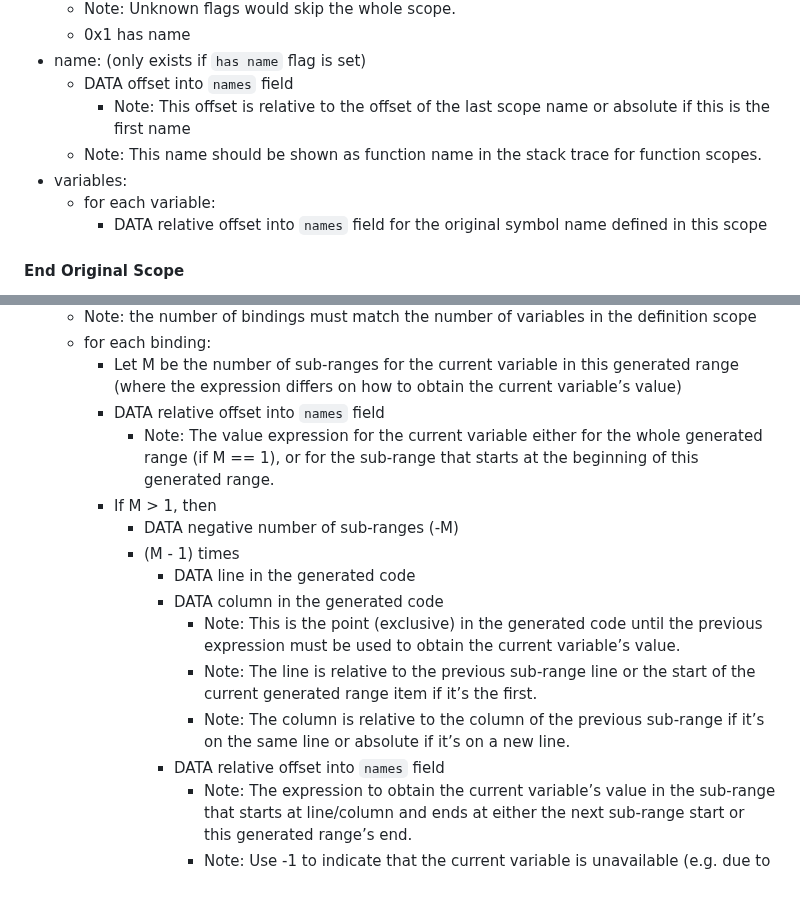
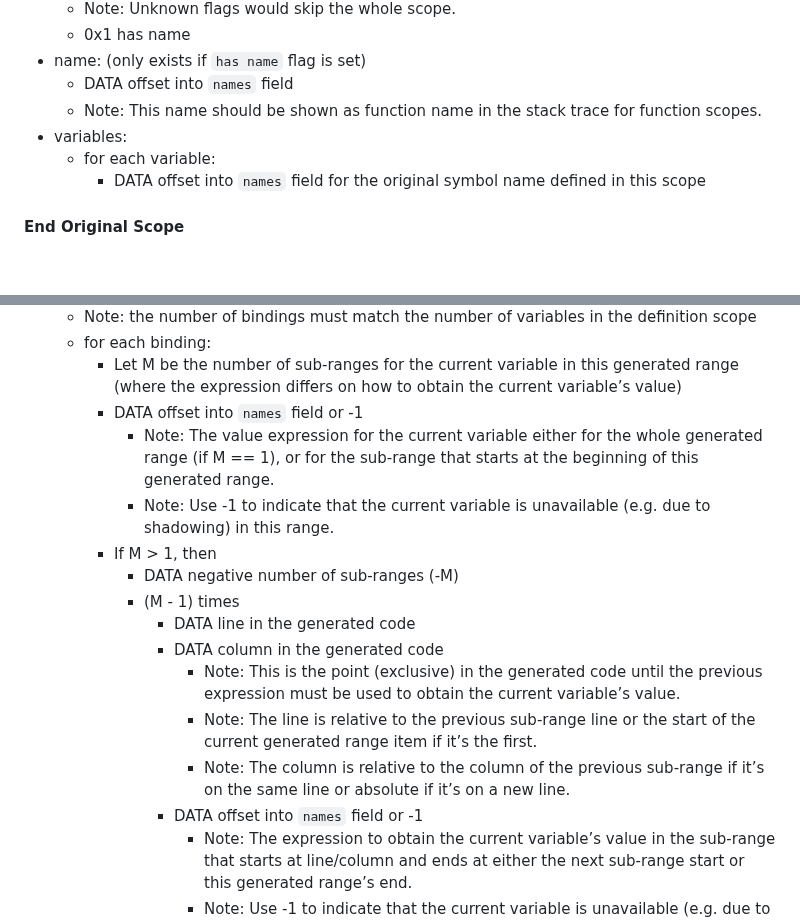
Before and after one commit to tc39/source-map, a Markdown page: proposals/scopes.md, 2 parts joined by grey strips. GitHub-like rendering; blank space fills up the shorter version.

Commit message:
Make the offsets into the names array absolute

```diff
--- a/proposals/scopes.md
+++ b/proposals/scopes.md
@@ -206,11 +206,10 @@ Note: Each DATA represents one VLQ number.
   * 0x1 has name
 * name: (only exists if `has name` flag is set)
   * DATA offset into `names` field
-    * Note: This offset is relative to the offset of the last scope name or absolute if this is the first name
   * Note: This name should be shown as function name in the stack trace for function scopes.
 * variables:
   * for each variable:
-    * DATA relative offset into `names` field for the original symbol name defined in this scope
+    * DATA offset into `names` field for the original symbol name defined in this scope
 
 #### End Original Scope
 
@@ -246,8 +245,9 @@ Note: Each DATA represents one VLQ number.
   * Note: the number of bindings must match the number of variables in the definition scope
   * for each binding:
     * Let M be the number of sub-ranges for the current variable in this generated range (where the expression differs on how to obtain the current variable’s value)
-    * DATA relative offset into `names` field
+    * DATA offset into `names` field or -1
       * Note: The value expression for the current variable either for the whole generated range (if M == 1), or for the sub-range that starts at the beginning of this generated range.
+      * Note: Use -1 to indicate that the current variable is unavailable (e.g. due to shadowing) in this range.
     * If M > 1, then
       * DATA negative number of sub-ranges (-M)
       * (M - 1) times
@@ -256,7 +256,7 @@ Note: Each DATA represents one VLQ number.
           * Note: This is the point (exclusive) in the generated code until the previous expression must be used to obtain the current variable’s value.
           * Note: The line is relative to the previous sub-range line or the start of the current generated range item if it’s the first.
           * Note: The column is relative to the column of the previous sub-range if it’s on the same line or absolute if it’s on a new line.
-        * DATA relative offset into `names` field
+        * DATA offset into `names` field or -1
           * Note: The expression to obtain the current variable’s value in the sub-range that starts at line/column and ends at either the next sub-range start or this generated range’s end.
           * Note: Use -1 to indicate that the current variable is unavailable (e.g. due to shadowing) in this sub-range.
 
```
